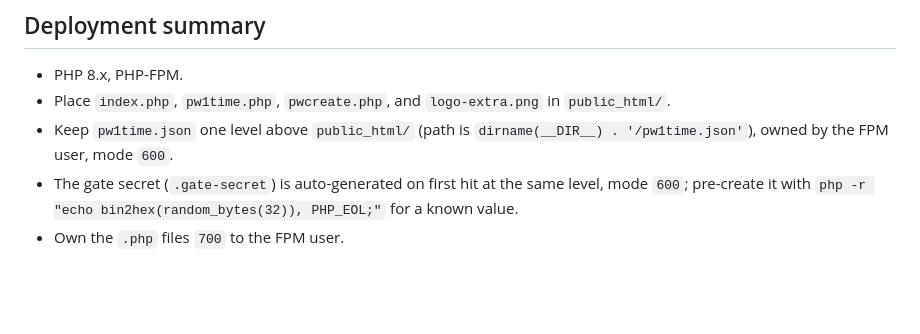
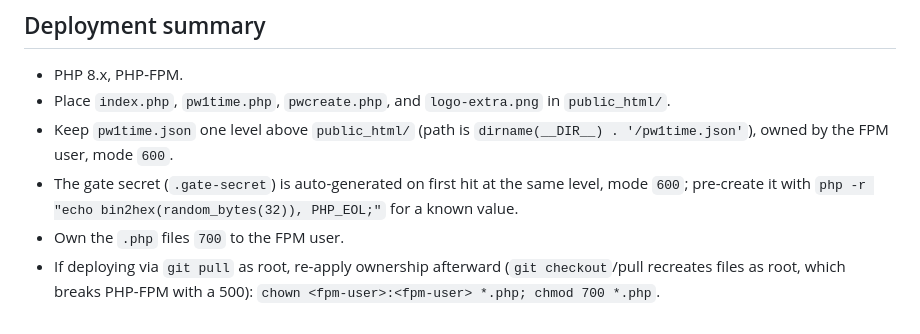
Before and after one commit to presswizards/pw1time, a Markdown page: README.md, the part around the change. GitHub-like rendering; blank space fills up the shorter version.

Commit message:
Note ownership re-apply after root git pulls

```diff
--- a/README.md
+++ b/README.md
@@ -108,3 +108,4 @@ See `pw1time.json.example` for a full example.
 - Keep `pw1time.json` one level above `public_html/` (path is `dirname(__DIR__) . '/pw1time.json'`), owned by the FPM user, mode `600`.
 - The gate secret (`.gate-secret`) is auto-generated on first hit at the same level, mode `600`; pre-create it with `php -r "echo bin2hex(random_bytes(32)), PHP_EOL;"` for a known value.
 - Own the `.php` files `700` to the FPM user.
+- If deploying via `git pull` as root, re-apply ownership afterward (`git checkout`/pull recreates files as root, which breaks PHP-FPM with a 500): `chown <fpm-user>:<fpm-user> *.php; chmod 700 *.php`.
```
